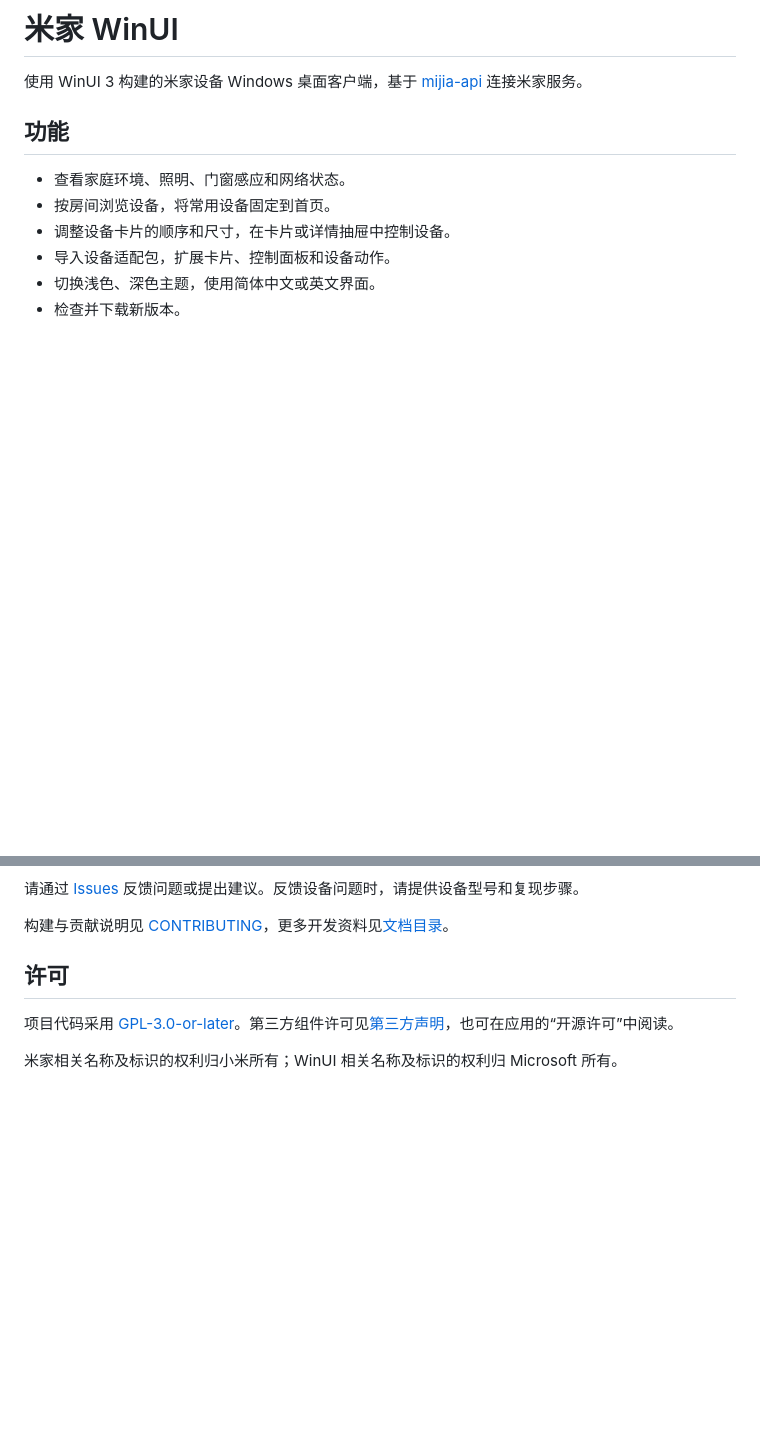
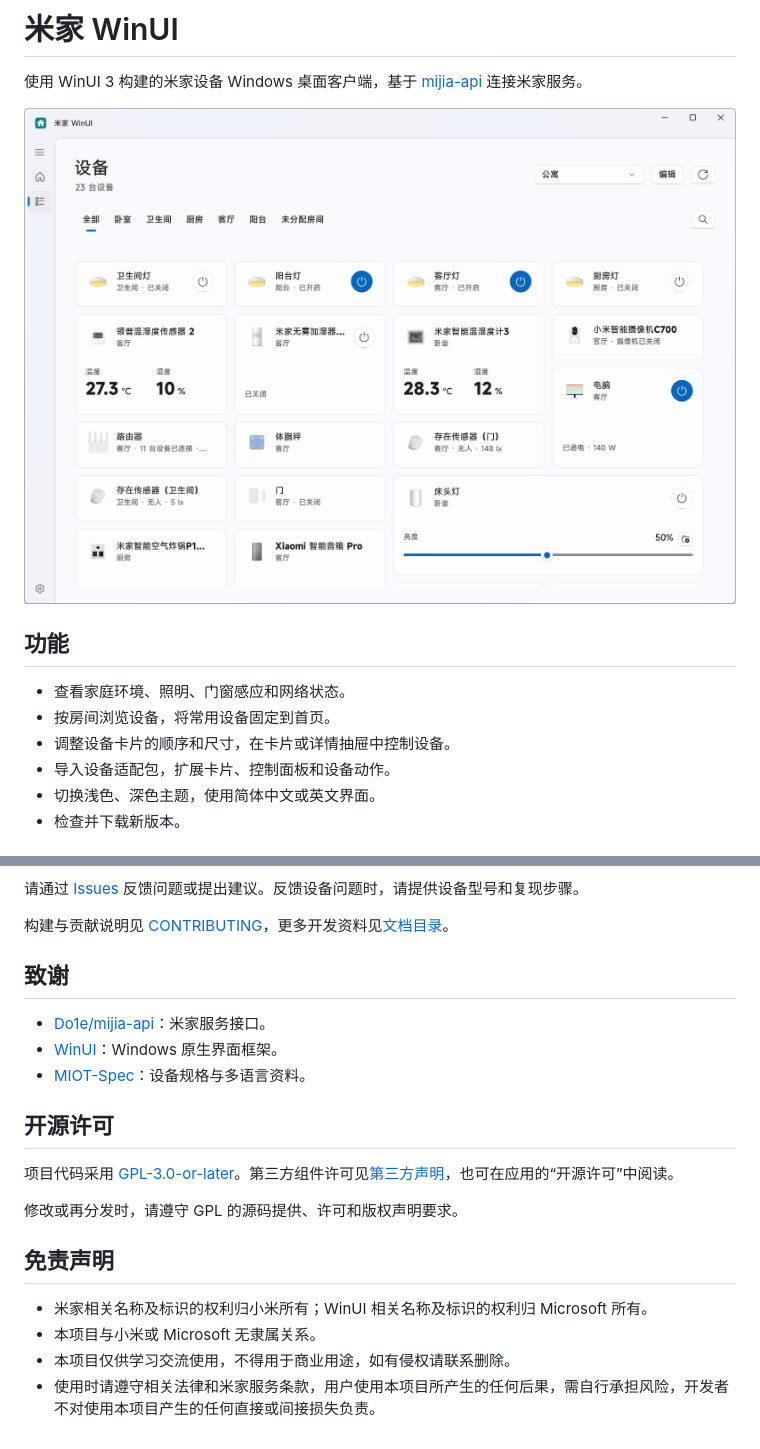
Before and after one commit to hugsyf/mijia-winui, a Markdown page: README.md, 2 parts joined by grey strips. GitHub-like rendering; pictures changed too: docs/preview.png (added); blank space fills up the shorter version.

```diff
--- a/README.md
+++ b/README.md
@@ -1,6 +1,8 @@
 # 米家 WinUI
 
 使用 WinUI 3 构建的米家设备 Windows 桌面客户端，基于 [mijia-api](https://github.com/Do1e/mijia-api) 连接米家服务。
+
+![米家 WinUI 设备页面](docs/preview.png)
 
 ## 功能
 
@@ -39,8 +41,21 @@
 
 构建与贡献说明见 [CONTRIBUTING](CONTRIBUTING.md)，更多开发资料见[文档目录](docs/README.md)。
 
-## 许可
+## 致谢
+
+- [Do1e/mijia-api](https://github.com/Do1e/mijia-api)：米家服务接口。
+- [WinUI](https://github.com/microsoft/microsoft-ui-xaml)：Windows 原生界面框架。
+- [MIOT-Spec](https://miot-spec.org)：设备规格与多语言资料。
+
+## 开源许可
 
 项目代码采用 [GPL-3.0-or-later](LICENSE)。第三方组件许可见[第三方声明](THIRD-PARTY-NOTICES.md)，也可在应用的“开源许可”中阅读。
 
-米家相关名称及标识的权利归小米所有；WinUI 相关名称及标识的权利归 Microsoft 所有。
+修改或再分发时，请遵守 GPL 的源码提供、许可和版权声明要求。
+
+## 免责声明
+
+- 米家相关名称及标识的权利归小米所有；WinUI 相关名称及标识的权利归 Microsoft 所有。
+- 本项目与小米或 Microsoft 无隶属关系。
+- 本项目仅供学习交流使用，不得用于商业用途，如有侵权请联系删除。
+- 使用时请遵守相关法律和米家服务条款，用户使用本项目所产生的任何后果，需自行承担风险，开发者不对使用本项目产生的任何直接或间接损失负责。
```
